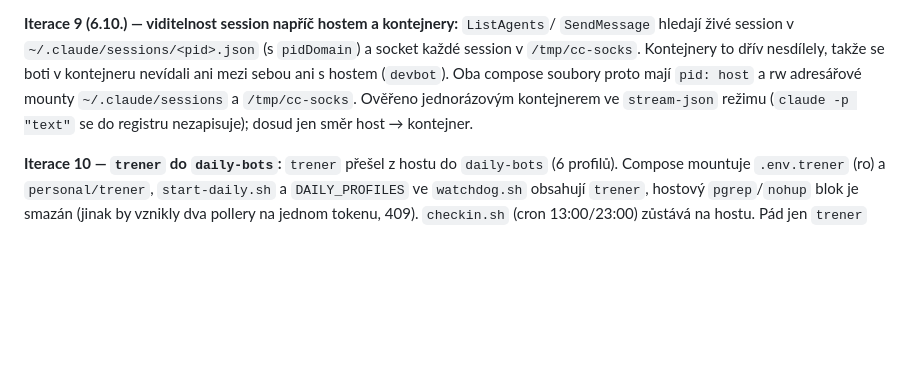
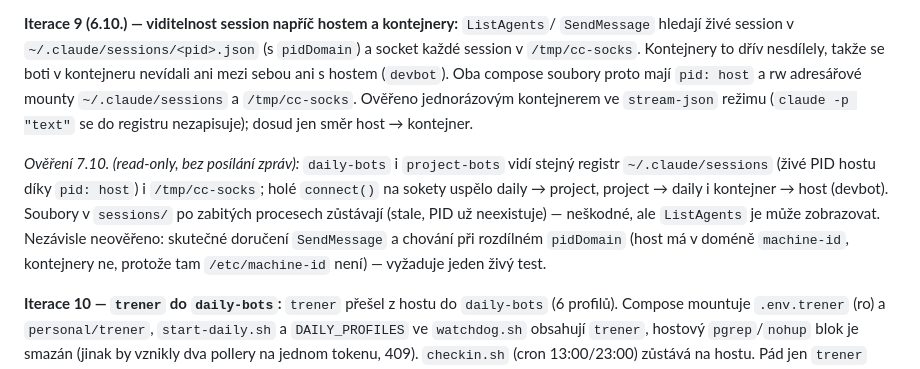
Before and after one commit to laczker/My-Agents-System, a Markdown page: docs/META_BOT.md, the part around the change. Rendered like a GitHub page; blank space fills up the shorter version.

Commit message:
Document read-only verification of container SendMessage registry (iteration 9)
Co-Authored-By: Claude Sonnet 5.5 <noreply@anthropic.com>

```diff
--- a/docs/META_BOT.md
+++ b/docs/META_BOT.md
@@ -443,6 +443,14 @@ mají `pid: host` a rw adresářové mounty `~/.claude/sessions` a `/tmp/cc-sock
 jednorázovým kontejnerem ve `stream-json` režimu (`claude -p "text"` se do registru
 nezapisuje); dosud jen směr host → kontejner.
 
+*Ověření 7.10. (read-only, bez posílání zpráv):* `daily-bots` i `project-bots` vidí
+stejný registr `~/.claude/sessions` (živé PID hostu díky `pid: host`) i `/tmp/cc-socks`;
+holé `connect()` na sokety uspělo daily → project, project → daily i kontejner → host
+(devbot). Soubory v `sessions/` po zabitých procesech zůstávají (stale, PID už neexistuje) —
+neškodné, ale `ListAgents` je může zobrazovat. Nezávisle neověřeno: skutečné doručení
+`SendMessage` a chování při rozdílném `pidDomain` (host má v doméně `machine-id`,
+kontejnery ne, protože tam `/etc/machine-id` není) — vyžaduje jeden živý test.
+
 **Iterace 10 — `trener` do `daily-bots`:** `trener` přešel z hostu do `daily-bots`
 (6 profilů). Compose mountuje `.env.trener` (ro) a `personal/trener`, `start-daily.sh`
 a `DAILY_PROFILES` ve `watchdog.sh` obsahují `trener`, hostový `pgrep`/`nohup` blok je
```
Also changed, not shown: personal/devbot/TASKS.md (+9 -2 lines).
